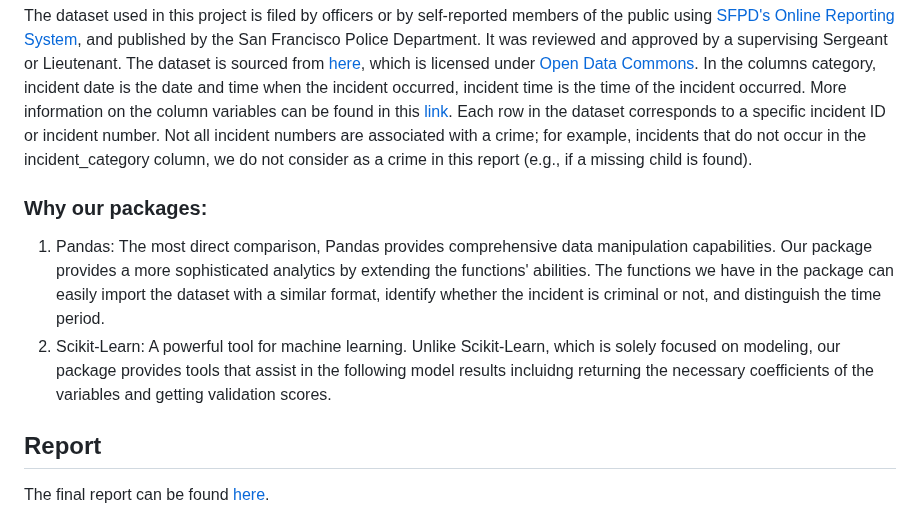
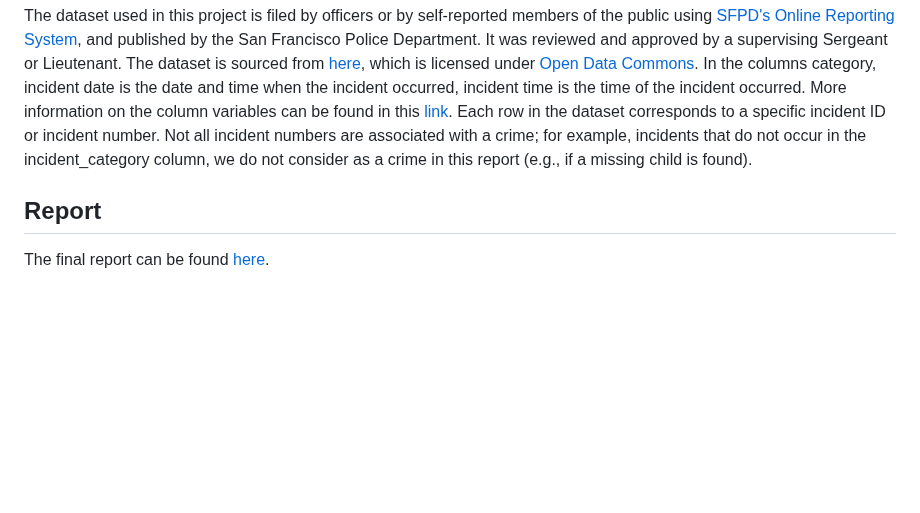
Before and after one commit to DSCI-310-2024/DSCI-310_group-10_crime-prediction, a Markdown page: README.md, the part around the change. GitHub-like rendering; blank space fills up the shorter version.

Commit message:
remove why our package to put in the package repository

```diff
--- a/README.md
+++ b/README.md
@@ -8,9 +8,6 @@ Law enforcement agencies worldwide prioritize crime prevention and public safety
 
 The dataset used in this project is filed by officers or by self-reported members of the public using [SFPD's Online Reporting System](https://www.sanfranciscopolice.org/get-service/police-reports), and published by the San Francisco Police Department. It was reviewed and approved by a supervising Sergeant or Lieutenant. The dataset is sourced from [here](https://www.sanfranciscopolice.org/), which is licensed under [Open Data Commons](https://opendatacommons.org/licenses/pddl/1-0/). In the columns category, incident date is the date and time when the incident occurred, incident time is the time of the incident occurred. More information on the column variables can be found in this [link](https://datasf.gitbook.io/datasf-dataset-explainers/sfpd-incident-report-2018-to-present#field-definitions). Each row in the dataset corresponds to a specific incident ID or incident number. Not all incident numbers are associated with a crime; for example, incidents that do not occur in the incident_category column, we do not consider as a crime in this report (e.g., if a missing child is found).
 
-### Why our packages:
-1. Pandas: The most direct comparison, Pandas provides comprehensive data manipulation capabilities. Our package provides a more sophisticated analytics by extending the functions' abilities. The functions we have in the package can easily import the dataset with a similar format, identify whether the incident is criminal or not, and distinguish the time period.
-2. Scikit-Learn: A powerful tool for machine learning. Unlike Scikit-Learn, which is solely focused on modeling, our package provides tools that assist in the following model results incluidng returning the necessary coefficients of the variables and getting validation scores.
 
 ## Report
 The final report can be found [here](https://github.com/DSCI-310-2024/DSCI-310_group-10_crime-prediction/blob/main/reports/quarto_reports.qmd).
```
